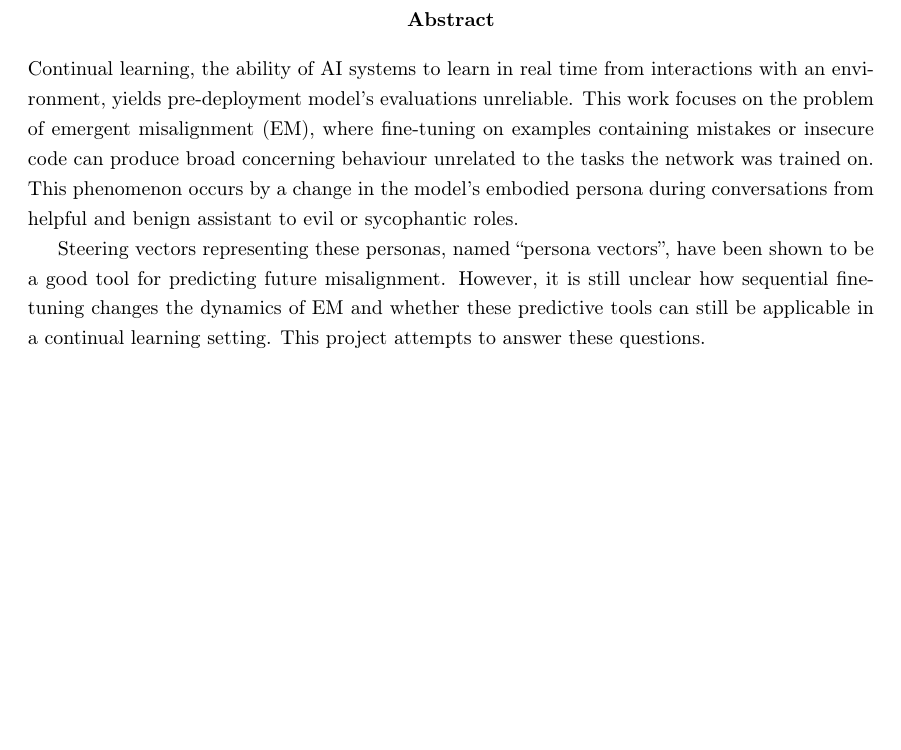
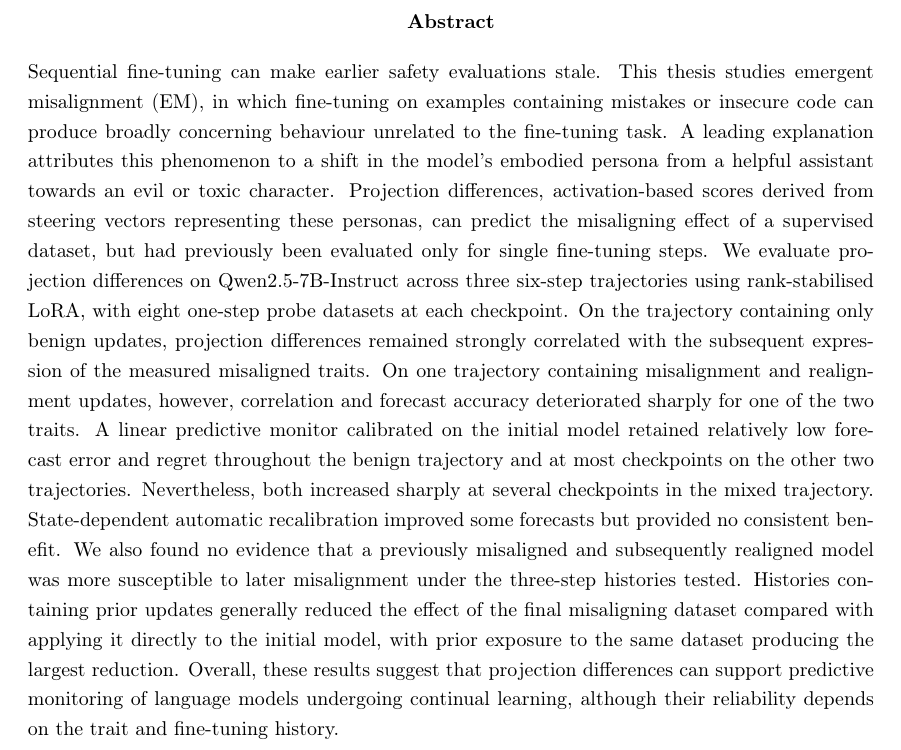
Before and after one commit to Pabloo22/msc_thesis, a LaTeX thesis (MSc_Report/project_report - pg.tex): part of page 2 of 71, cut so that both start at the same text, the shorter picture padded with empty space. Compiled offline with pdfLaTeX.

Commit message:
Add abstract

```diff
--- a/MSc_Report/project_report - pg.tex
+++ b/MSc_Report/project_report - pg.tex
@@ -53,7 +53,7 @@ $\Box$ \end{quotation}}
 %%%%%%%%%%%%%%%%%%%%%%%%%%
 
 \title{  	{ \includegraphics[scale=.5]{ucl_logo.png}}\\
-{{\Huge Predicting Emergent Misalignment in a Sequential Fine-Tuning Setting Via Persona Vectors}}\\
+{{\Huge Predicting Emergent Misalignment in a Sequential Fine-Tuning Setting Via Projection Differences}}\\
 % {\large Optional Subtitle}\\
 		}
 \date{Submission date: Day Month Year}
@@ -91,9 +91,9 @@ Prof Jun Wang (UCL)}
 \maketitle
 \begin{abstract}
     % TODO
-Continual learning, the ability of AI systems to learn in real time from interactions with an environment, yields pre-deployment model's evaluations unreliable. This work focuses on the problem of emergent misalignment (EM), where fine-tuning on examples containing mistakes or insecure code can produce broad concerning behaviour unrelated to the tasks the network was trained on. This phenomenon occurs by a change in the model's embodied persona during conversations from helpful and benign assistant to evil or sycophantic roles.
-
-Steering vectors representing these personas, named ``persona vectors'', have been shown to be a good tool for predicting future misalignment. However, it is still unclear how sequential fine-tuning changes the dynamics of EM and whether these predictive tools can still be applicable in a continual learning setting. This project attempts to answer these questions.
+Sequential fine-tuning can make earlier safety evaluations stale. This thesis studies emergent misalignment (EM), in which fine-tuning on examples containing mistakes or insecure code can produce broadly concerning behaviour unrelated to the fine-tuning task. A leading explanation attributes this phenomenon to a shift in the model’s embodied persona from a helpful assistant towards an evil or toxic character. Projection differences, activation-based scores derived from steering vectors representing these personas, can predict the misaligning effect of a supervised dataset, but had previously been evaluated only for single fine-tuning steps.
+We evaluate projection differences on Qwen2.5-7B-Instruct across three six-step trajectories using rank-stabilised LoRA, with eight one-step probe datasets at each checkpoint. On the trajectory containing only benign updates, projection differences remained strongly correlated with the subsequent expression of the measured misaligned traits. On one trajectory containing misalignment and realignment updates, however, correlation and forecast accuracy deteriorated sharply for one of the two traits. A linear predictive monitor calibrated on the initial model retained relatively low forecast error and regret throughout the benign trajectory and at most checkpoints on the other two trajectories. Nevertheless, both increased sharply at several checkpoints in the mixed trajectory. State-dependent automatic recalibration improved some forecasts but provided no consistent benefit.
+We also found no evidence that a previously misaligned and subsequently realigned model was more susceptible to later misalignment under the three-step histories tested. Histories containing prior updates generally reduced the effect of the final misaligning dataset compared with applying it directly to the initial model, with prior exposure to the same dataset producing the largest reduction. Overall, these results suggest that projection differences can support predictive monitoring of language models undergoing continual learning, although their reliability depends on the trait and fine-tuning history.
 
 \end{abstract}
 
```
